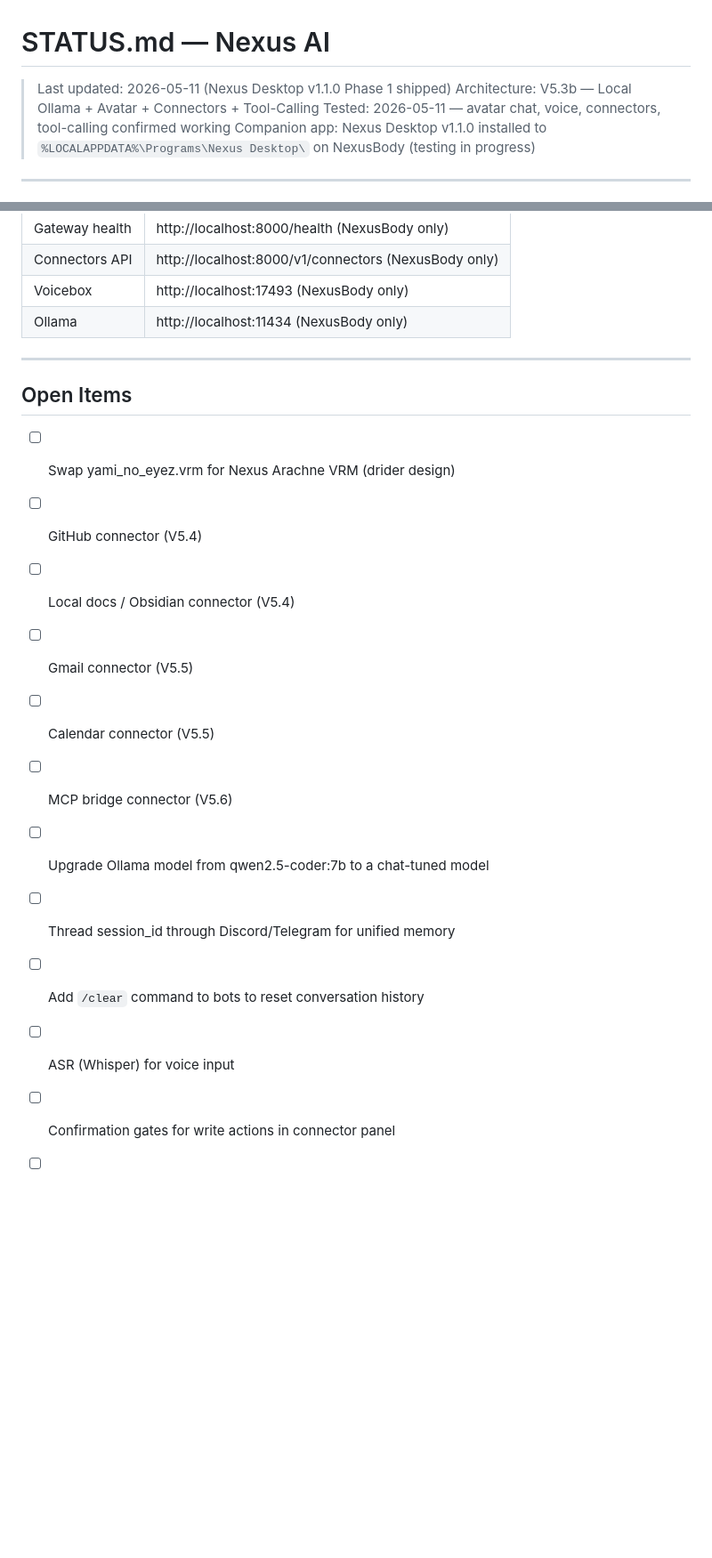
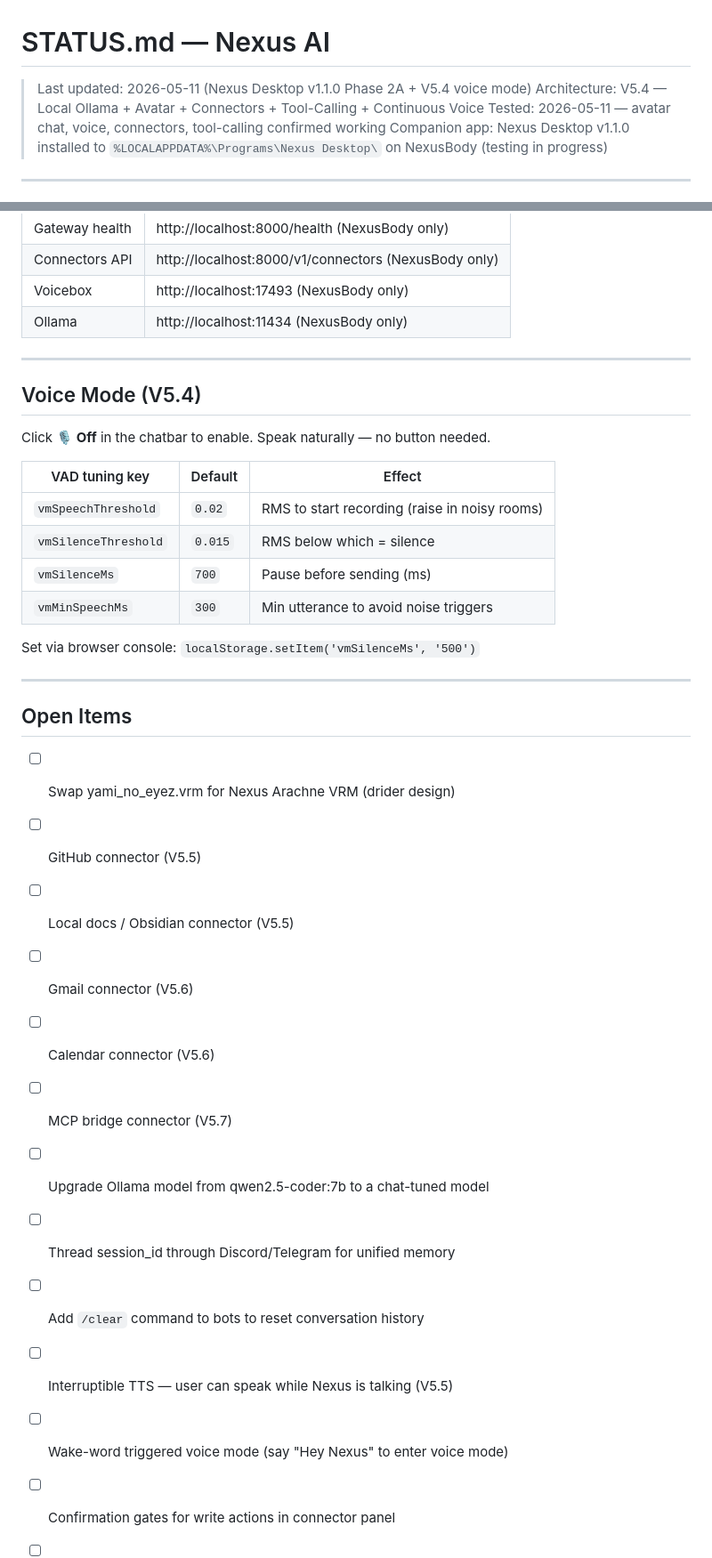
Before and after one commit to Johnny3116/nexus-v5, a Markdown page: STATUS.md, 2 parts joined by grey strips. Shown at 89% size. Drawn GitHub-style; blank space fills up the shorter version.

```diff
--- a/STATUS.md
+++ b/STATUS.md
@@ -1,7 +1,7 @@
 # STATUS.md — Nexus AI
 
-> Last updated: 2026-05-11 (Nexus Desktop v1.1.0 Phase 1 shipped)
-> Architecture: V5.3b — Local Ollama + Avatar + Connectors + Tool-Calling
+> Last updated: 2026-05-11 (Nexus Desktop v1.1.0 Phase 2A + V5.4 voice mode)
+> Architecture: V5.4 — Local Ollama + Avatar + Connectors + Tool-Calling + Continuous Voice
 > Tested: 2026-05-11 — avatar chat, voice, connectors, tool-calling confirmed working
 > Companion app: Nexus Desktop v1.1.0 installed to `%LOCALAPPDATA%\Programs\Nexus Desktop\` on NexusBody (testing in progress)
 
@@ -220,17 +228,33 @@ C:\Users\Nexus\Nexus\
 
 ---
 
+## Voice Mode (V5.4)
+
+Click **🎙️ Off** in the chatbar to enable. Speak naturally — no button needed.
+
+| VAD tuning key | Default | Effect |
+|---|---|---|
+| `vmSpeechThreshold` | `0.02` | RMS to start recording (raise in noisy rooms) |
+| `vmSilenceThreshold` | `0.015` | RMS below which = silence |
+| `vmSilenceMs` | `700` | Pause before sending (ms) |
+| `vmMinSpeechMs` | `300` | Min utterance to avoid noise triggers |
+
+Set via browser console: `localStorage.setItem('vmSilenceMs', '500')`
+
+---
+
 ## Open Items
 
 - [ ] Swap yami_no_eyez.vrm for Nexus Arachne VRM (drider design)
-- [ ] GitHub connector (V5.4)
-- [ ] Local docs / Obsidian connector (V5.4)
-- [ ] Gmail connector (V5.5)
-- [ ] Calendar connector (V5.5)
-- [ ] MCP bridge connector (V5.6)
+- [ ] GitHub connector (V5.5)
+- [ ] Local docs / Obsidian connector (V5.5)
+- [ ] Gmail connector (V5.6)
+- [ ] Calendar connector (V5.6)
+- [ ] MCP bridge connector (V5.7)
 - [ ] Upgrade Ollama model from qwen2.5-coder:7b to a chat-tuned model
 - [ ] Thread session_id through Discord/Telegram for unified memory
 - [ ] Add `/clear` command to bots to reset conversation history
-- [ ] ASR (Whisper) for voice input
+- [ ] Interruptible TTS — user can speak while Nexus is talking (V5.5)
+- [ ] Wake-word triggered voice mode (say "Hey Nexus" to enter voice mode)
 - [ ] Confirmation gates for write actions in connector panel
 - [ ] Fix: scheduled tasks are Interactive only — won't auto-start without logon
```
Also changed, not shown: other parts of STATUS.md (+12 -4 lines), CHANGELOG.md (+29 -0 lines).
